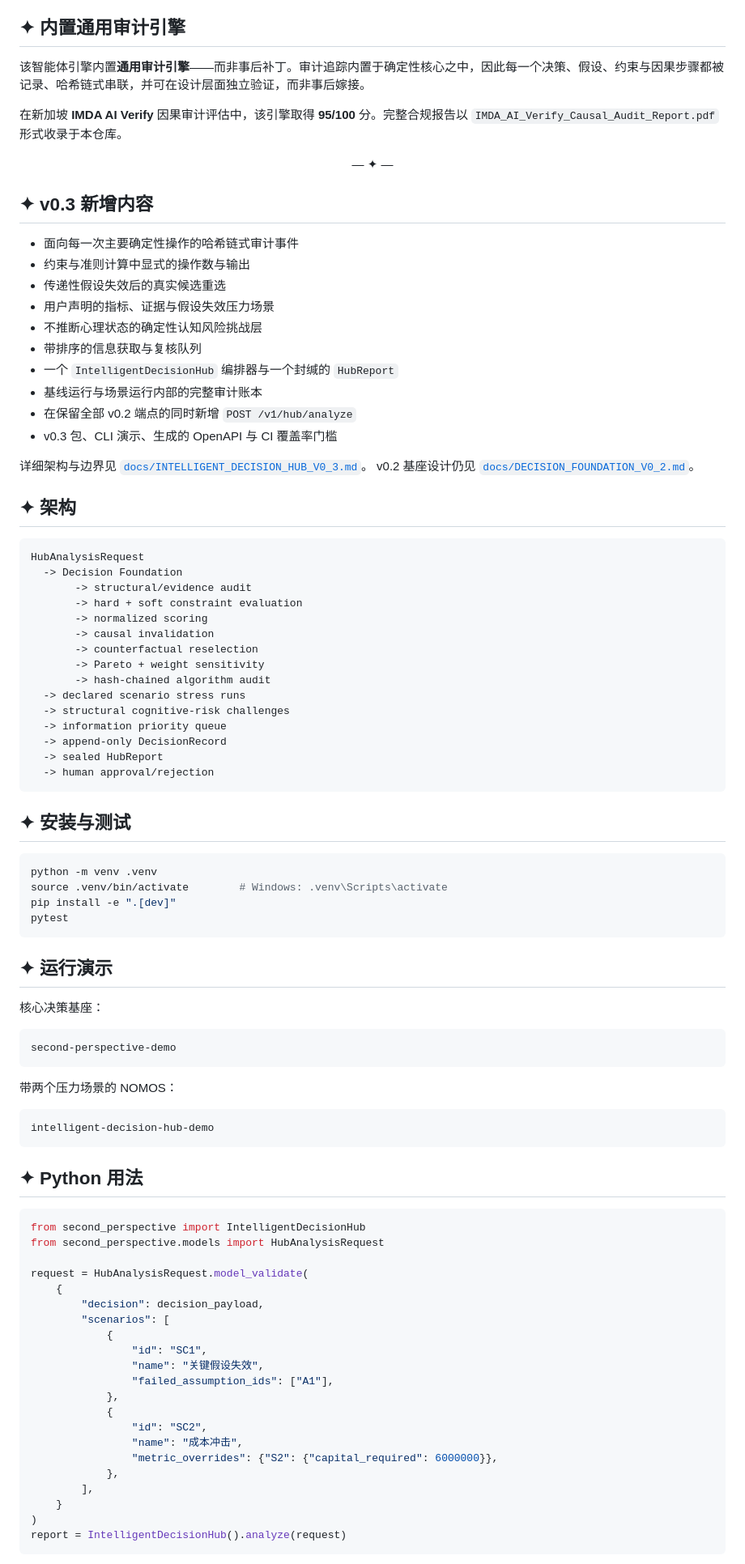
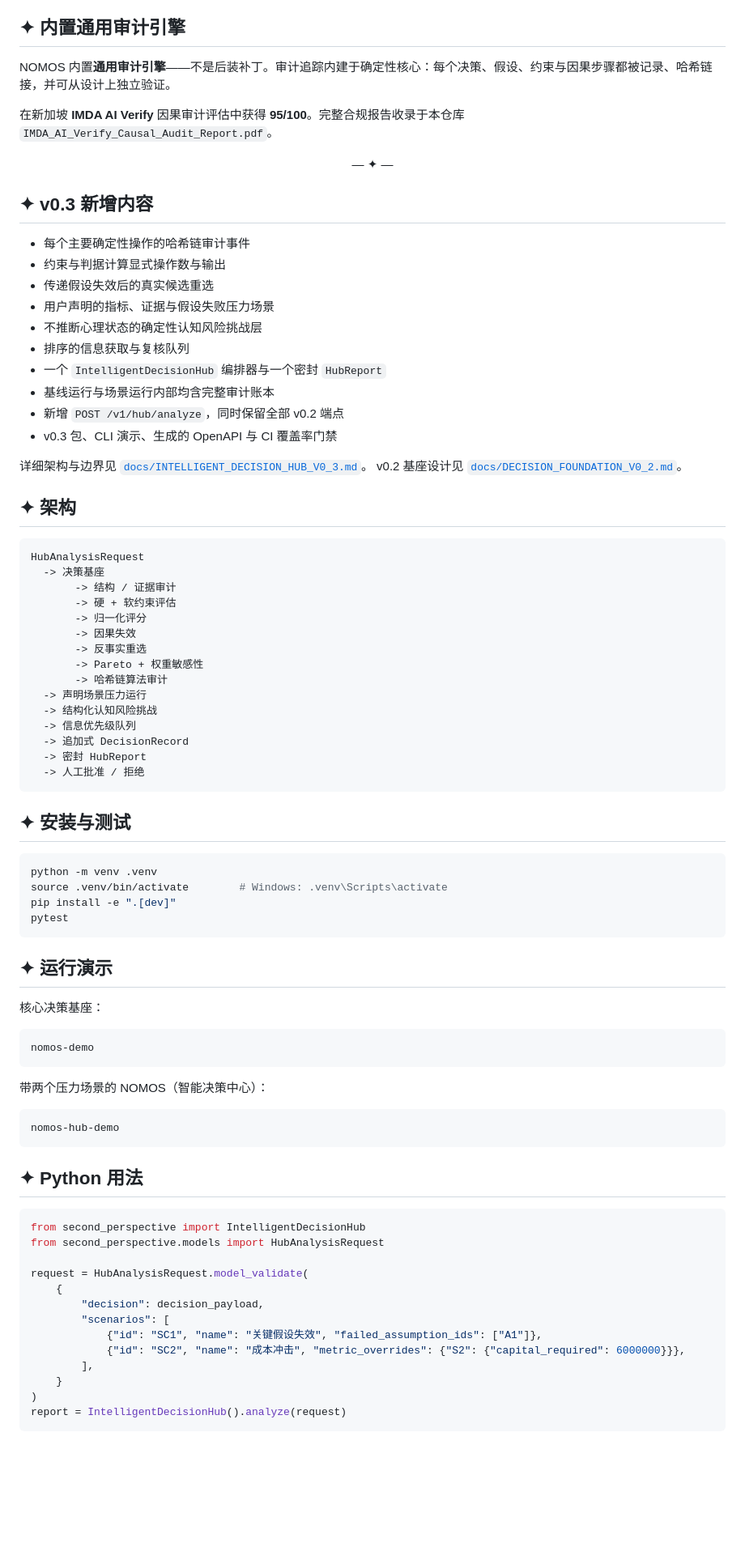
Before and after one commit to nohn3043-arch/second-perspective, a Markdown page: README.md, the part around one of its changes. Shown at 81% size. GitHub-like rendering; blank space fills up the shorter version.

Commit message:
docs: update Chinese README for Gitee mirror

````diff
--- a/README.md
+++ b/README.md
@@ -27,11 +37,11 @@ NOMOS 是构建于 v0.2 确定性决策基座之上的、可审计的编排层
 <div style="max-width:880px;margin:0 auto;padding:0 16px">
 
 <p style="font-size:15px;line-height:1.8;color:#2C2C2C">
-该智能体引擎内置<strong>通用审计引擎</strong>——而非事后补丁。审计追踪内置于确定性核心之中，因此每一个决策、假设、约束与因果步骤都被记录、哈希链式串联，并可在设计层面独立验证，而非事后嫁接。
+NOMOS 内置<strong>通用审计引擎</strong>——不是后装补丁。审计追踪内建于确定性核心：每个决策、假设、约束与因果步骤都被记录、哈希链接，并可从设计上独立验证。
 </p>
 
 <p style="font-size:15px;line-height:1.8;color:#2C2C2C">
-在新加坡 <strong>IMDA AI Verify</strong> 因果审计评估中，该引擎取得 <strong>95/100</strong> 分。完整合规报告以 <code>IMDA_AI_Verify_Causal_Audit_Report.pdf</code> 形式收录于本仓库。
+在新加坡 <strong>IMDA AI Verify</strong> 因果审计评估中获得 <strong>95/100</strong>。完整合规报告收录于本仓库 <code>IMDA_AI_Verify_Causal_Audit_Report.pdf</code>。
 </p>
 
 </div>
@@ -40,40 +50,38 @@ NOMOS 是构建于 v0.2 确定性决策基座之上的、可审计的编排层
 
 ## ✦ v0.3 新增内容
 
-- 面向每一次主要确定性操作的哈希链式审计事件
-- 约束与准则计算中显式的操作数与输出
-- 传递性假设失效后的真实候选重选
-- 用户声明的指标、证据与假设失效压力场景
+- 每个主要确定性操作的哈希链审计事件
+- 约束与判据计算显式操作数与输出
+- 传递假设失效后的真实候选重选
+- 用户声明的指标、证据与假设失败压力场景
 - 不推断心理状态的确定性认知风险挑战层
-- 带排序的信息获取与复核队列
-- 一个 `IntelligentDecisionHub` 编排器与一个封缄的 `HubReport`
-- 基线运行与场景运行内部的完整审计账本
-- 在保留全部 v0.2 端点的同时新增 `POST /v1/hub/analyze`
-- v0.3 包、CLI 演示、生成的 OpenAPI 与 CI 覆盖率门槛
+- 排序的信息获取与复核队列
+- 一个 `IntelligentDecisionHub` 编排器与一个密封 `HubReport`
+- 基线运行与场景运行内部均含完整审计账本
+- 新增 `POST /v1/hub/analyze`，同时保留全部 v0.2 端点
+- v0.3 包、CLI 演示、生成的 OpenAPI 与 CI 覆盖率门禁
 
-详细架构与边界见
-[`docs/INTELLIGENT_DECISION_HUB_V0_3.md`](docs/INTELLIGENT_DECISION_HUB_V0_3.md)。
-v0.2 基座设计仍见
-[`docs/DECISION_FOUNDATION_V0_2.md`](docs/DECISION_FOUNDATION_V0_2.md)。
+详细架构与边界见 [`docs/INTELLIGENT_DECISION_HUB_V0_3.md`](docs/INTELLIGENT_DECISION_HUB_V0_3.md)。
+v0.2 基座设计见 [`docs/DECISION_FOUNDATION_V0_2.md`](docs/DECISION_FOUNDATION_V0_2.md)。
 
 ## ✦ 架构
 
 ```text
 HubAnalysisRequest
-  -> Decision Foundation
-       -> structural/evidence audit
-       -> hard + soft constraint evaluation
-       -> normalized scoring
-       -> causal invalidation
-       -> counterfactual reselection
-       -> Pareto + weight sensitivity
-       -> hash-chained algorithm audit
-  -> declared scenario stress runs
-  -> structural cognitive-risk challenges
-  -> information priority queue
-  -> append-only DecisionRecord
-  -> sealed HubReport
-  -> human approval/rejection
+  -> 决策基座
+       -> 结构 / 证据审计
+       -> 硬 + 软约束评估
+       -> 归一化评分
+       -> 因果失效
+       -> 反事实重选
+       -> Pareto + 权重敏感性
+       -> 哈希链算法审计
+  -> 声明场景压力运行
+  -> 结构化认知风险挑战
+  -> 信息优先级队列
+  -> 追加式 DecisionRecord
+  -> 密封 HubReport
+  -> 人工批准 / 拒绝
 ```
 
 ## ✦ 安装与测试
@@ -90,13 +98,13 @@ pytest
 核心决策基座：
 
 ```bash
-second-perspective-demo
+nomos-demo
 ```
 
-带两个压力场景的 NOMOS：
+带两个压力场景的 NOMOS（智能决策中心）：
 
 ```bash
-intelligent-decision-hub-demo
+nomos-hub-demo
 ```
 
 ## ✦ Python 用法
@@ -109,16 +117,8 @@ request = HubAnalysisRequest.model_validate(
     {
         "decision": decision_payload,
         "scenarios": [
-            {
-                "id": "SC1",
-                "name": "关键假设失效",
-                "failed_assumption_ids": ["A1"],
-            },
-            {
-                "id": "SC2",
-                "name": "成本冲击",
-                "metric_overrides": {"S2": {"capital_required": 6000000}},
-            },
+            {"id": "SC1", "name": "关键假设失效", "failed_assumption_ids": ["A1"]},
+            {"id": "SC2", "name": "成本冲击", "metric_overrides": {"S2": {"capital_required": 6000000}}},
         ],
     }
 )
````
Also changed, not shown: other parts of README.md (+54 -30 lines).
